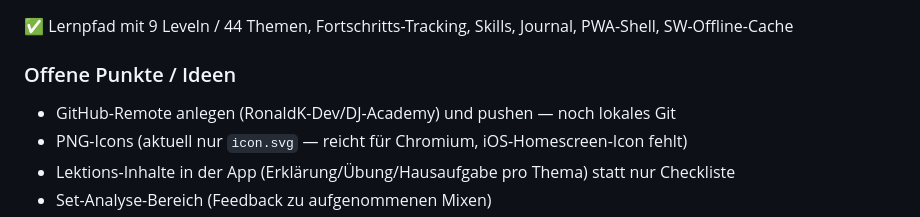
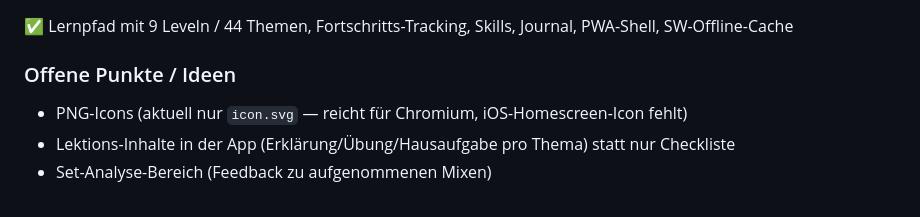
Before and after one commit to RonaldK-Dev/DJ-Academy, a Markdown page: CLAUDE.md, the part around the change. GitHub-like rendering.

Commit message:
Doku: GitHub-Remote als erledigt aus offenen Punkten entfernt
Co-Authored-By: Claude Fable 5 <noreply@anthropic.com>

```diff
--- a/CLAUDE.md
+++ b/CLAUDE.md
@@ -48,7 +48,6 @@ Wie BBQ-Lab (siehe `../BBQ-Lab/CLAUDE.md` für die ausführlichen Konventionen):
 ✅ Lernpfad mit 9 Leveln / 44 Themen, Fortschritts-Tracking, Skills, Journal, PWA-Shell, SW-Offline-Cache
 
 ### Offene Punkte / Ideen
-- GitHub-Remote anlegen (RonaldK-Dev/DJ-Academy) und pushen — noch lokales Git
 - PNG-Icons (aktuell nur `icon.svg` — reicht für Chromium, iOS-Homescreen-Icon fehlt)
 - Lektions-Inhalte in der App (Erklärung/Übung/Hausaufgabe pro Thema) statt nur Checkliste
 - Set-Analyse-Bereich (Feedback zu aufgenommenen Mixen)
```
